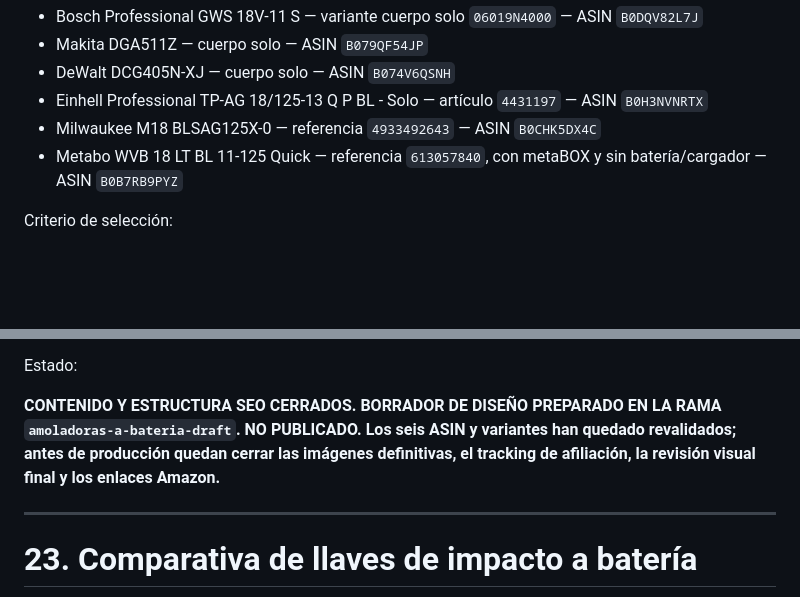
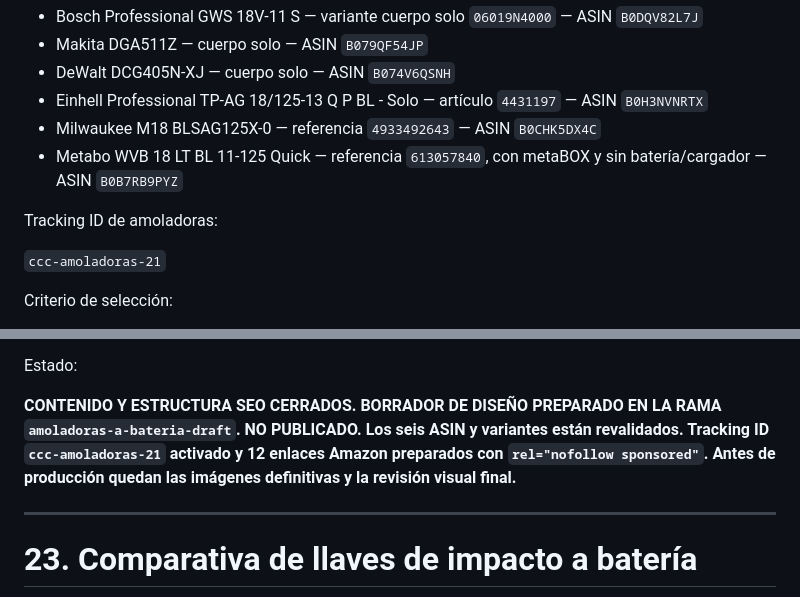
Before and after one commit to SuperSergi/compra-con-criterio, a Markdown page: COMPRA-CON-SENTIDO-MASTER.md, 2 parts joined by grey strips. GitHub-like rendering; blank space fills up the shorter version.

Commit message:
Registrar tracking y enlaces de amoladoras

```diff
--- a/COMPRA-CON-SENTIDO-MASTER.md
+++ b/COMPRA-CON-SENTIDO-MASTER.md
@@ -873,6 +873,10 @@ Modelos y variantes:
 - Milwaukee M18 BLSAG125X-0 — referencia `4933492643` — ASIN `B0CHK5DX4C`
 - Metabo WVB 18 LT BL 11-125 Quick — referencia `613057840`, con metaBOX y sin batería/cargador — ASIN `B0B7RB9PYZ`
 
+Tracking ID de amoladoras:
+
+`ccc-amoladoras-21`
+
 Criterio de selección:
 
 - una referencia clara por marca
@@ -1077,7 +1081,7 @@ La ficha oficial actual de Makita España para DGA511 confirma velocidad 3.000-8
 
 Estado:
 
-**CONTENIDO Y ESTRUCTURA SEO CERRADOS. BORRADOR DE DISEÑO PREPARADO EN LA RAMA `amoladoras-a-bateria-draft`. NO PUBLICADO. Los seis ASIN y variantes han quedado revalidados; antes de producción quedan cerrar las imágenes definitivas, el tracking de afiliación, la revisión visual final y los enlaces Amazon.**
+**CONTENIDO Y ESTRUCTURA SEO CERRADOS. BORRADOR DE DISEÑO PREPARADO EN LA RAMA `amoladoras-a-bateria-draft`. NO PUBLICADO. Los seis ASIN y variantes están revalidados. Tracking ID `ccc-amoladoras-21` activado y 12 enlaces Amazon preparados con `rel="nofollow sponsored"`. Antes de producción quedan las imágenes definitivas y la revisión visual final.**
 
 ---
 
```
Also changed, not shown: other parts of COMPRA-CON-SENTIDO-MASTER.md (+2 -2 lines).
